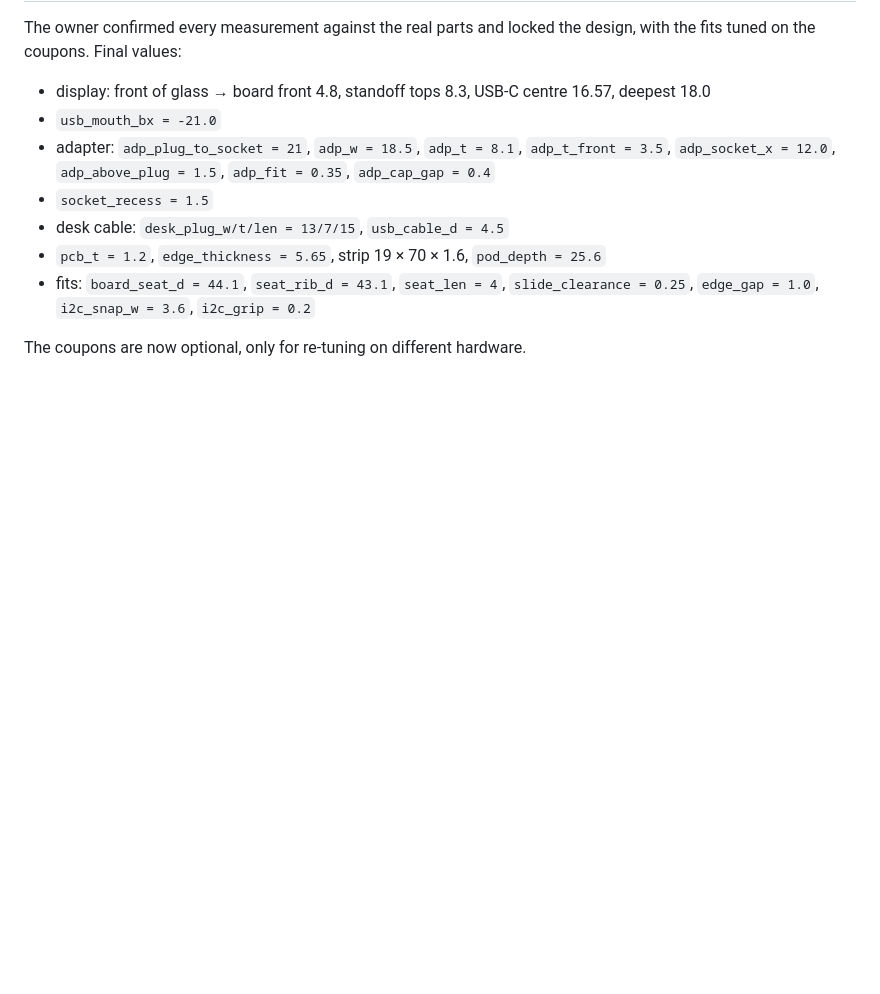
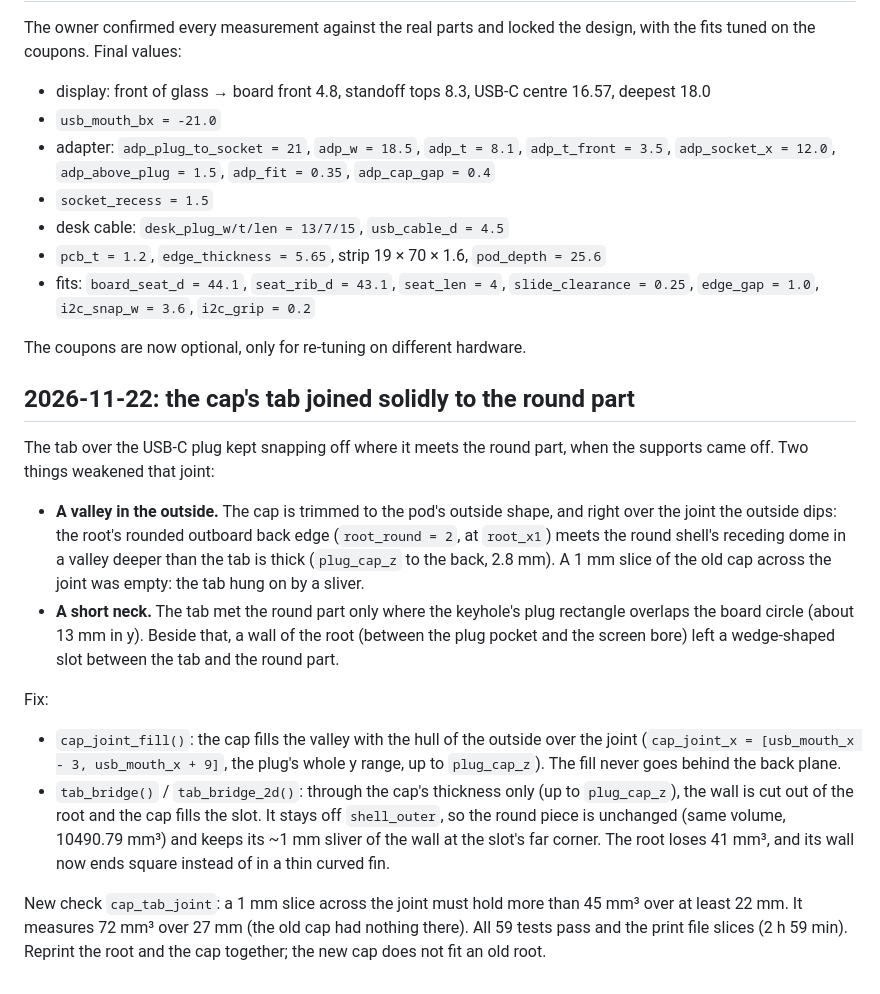
Before and after one commit to louisalexander/forge, a Markdown page: desk-dial-pod/DESIGN.md, the part around the change. GitHub-like rendering; blank space fills up the shorter version.

Commit message:
desk-dial-pod: the cap's USB tab joined solidly to the round part
The tab snapped off at its joint when the supports came off. The cap is trimmed
to the pod's outside, which dips into a valley over the joint deeper than the
tab is thick, and a wall of the root left a slot beside the 13 mm neck.

- cap_joint_fill(): the cap fills the valley along the tab's whole length
- tab_bridge(): the back 2.8 mm of that wall is cut from the root and the cap
  fills the slot; the round piece is unchanged
- new check cap_tab_joint: 72 mm3 across the joint over 27 mm (was 0)

Reprint the root and the cap together.

Co-Authored-By: Claude Opus 5.5 <noreply@anthropic.com>

```diff
--- a/desk-dial-pod/DESIGN.md
+++ b/desk-dial-pod/DESIGN.md
@@ -54,3 +54,28 @@ coupons. Final values:
   `i2c_snap_w = 3.6`, `i2c_grip = 0.2`
 
 The coupons are now optional, only for re-tuning on different hardware.
+
+## 2026-11-22: the cap's tab joined solidly to the round part
+
+The tab over the USB-C plug kept snapping off where it meets the round part, when the supports came off.
+Two things weakened that joint:
+- **A valley in the outside.** The cap is trimmed to the pod's outside shape, and right over the joint the
+  outside dips: the root's rounded outboard back edge (`root_round = 2`, at `root_x1`) meets the round shell's
+  receding dome in a valley deeper than the tab is thick (`plug_cap_z` to the back, 2.8 mm). A 1 mm slice of
+  the old cap across the joint was empty: the tab hung on by a sliver.
+- **A short neck.** The tab met the round part only where the keyhole's plug rectangle overlaps the board
+  circle (about 13 mm in y). Beside that, a wall of the root (between the plug pocket and the screen bore)
+  left a wedge-shaped slot between the tab and the round part.
+
+Fix:
+- `cap_joint_fill()`: the cap fills the valley with the hull of the outside over the joint
+  (`cap_joint_x = [usb_mouth_x - 3, usb_mouth_x + 9]`, the plug's whole y range, up to `plug_cap_z`). The fill
+  never goes behind the back plane.
+- `tab_bridge()` / `tab_bridge_2d()`: through the cap's thickness only (up to `plug_cap_z`), the wall is cut
+  out of the root and the cap fills the slot. It stays off `shell_outer`, so the round piece is unchanged
+  (same volume, 10490.79 mm³) and keeps its ~1 mm sliver of the wall at the slot's far corner. The root
+  loses 41 mm³, and its wall now ends square instead of in a thin curved fin.
+
+New check `cap_tab_joint`: a 1 mm slice across the joint must hold more than 45 mm³ over at least 22 mm. It
+measures 72 mm³ over 27 mm (the old cap had nothing there). All 59 tests pass and the print file slices
+(2 h 59 min). Reprint the root and the cap together; the new cap does not fit an old root.
```
Also changed, not shown: desk-dial-pod/README.md (+5 -1 lines), desk-dial-pod/img/pod_back.png, 8 other files.
